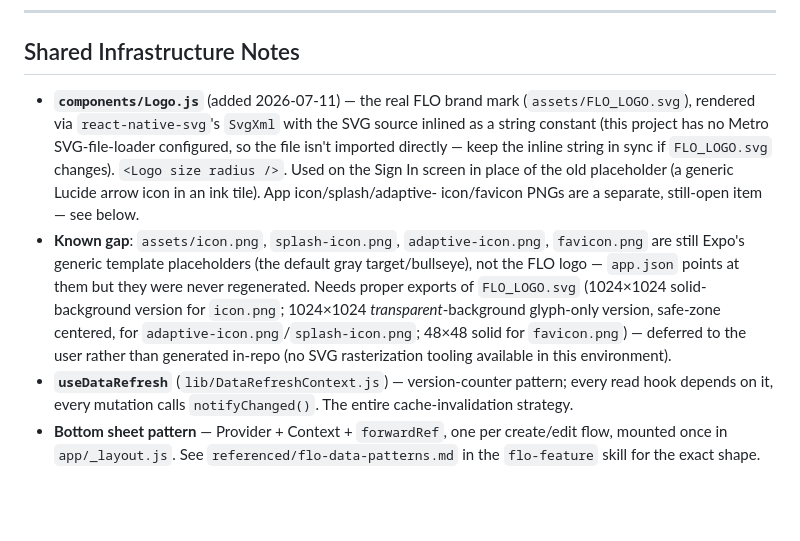
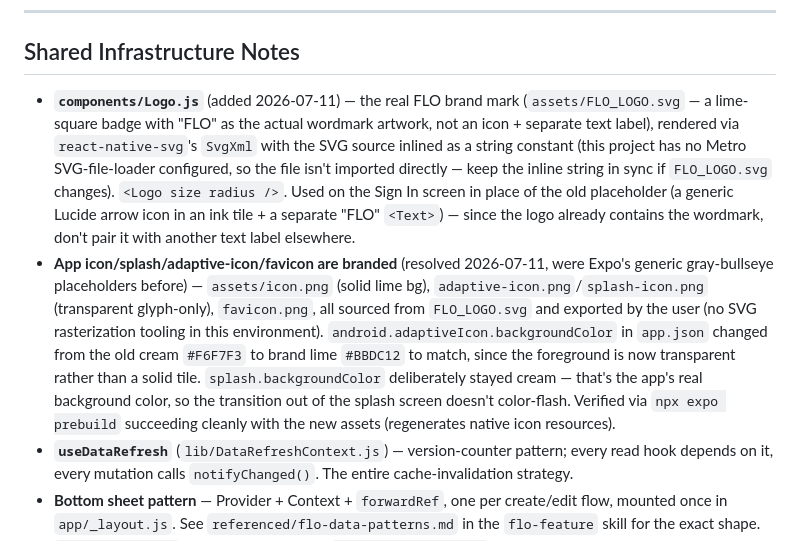
Before and after one commit to Shanks026/flo-expense-tracker-jul26, a Markdown page: .claude/features/00-index.md, the part around the change. Drawn GitHub-style; blank space fills up the shorter version.

Commit message:
Update index: logo/icon assets resolved

```diff
--- a/.claude/features/00-index.md
+++ b/.claude/features/00-index.md
@@ -125,22 +125,27 @@ sees Analytics/Budgets/Plans as empty, this is why — not a bug.
 ## Shared Infrastructure Notes
 
 - **`components/Logo.js`** (added 2026-07-11) — the real FLO brand mark
-  (`assets/FLO_LOGO.svg`), rendered via `react-native-svg`'s `SvgXml` with
-  the SVG source inlined as a string constant (this project has no
-  Metro SVG-file-loader configured, so the file isn't imported directly —
-  keep the inline string in sync if `FLO_LOGO.svg` changes). `<Logo size
-  radius />`. Used on the Sign In screen in place of the old placeholder
-  (a generic Lucide arrow icon in an ink tile). App icon/splash/adaptive-
-  icon/favicon PNGs are a separate, still-open item — see below.
-- **Known gap**: `assets/icon.png`, `splash-icon.png`, `adaptive-icon.png`,
-  `favicon.png` are still Expo's generic template placeholders (the
-  default gray target/bullseye), not the FLO logo — `app.json` points at
-  them but they were never regenerated. Needs proper exports of
-  `FLO_LOGO.svg` (1024×1024 solid-background version for `icon.png`;
-  1024×1024 *transparent*-background glyph-only version, safe-zone
-  centered, for `adaptive-icon.png`/`splash-icon.png`; 48×48 solid for
-  `favicon.png`) — deferred to the user rather than generated in-repo
-  (no SVG rasterization tooling available in this environment).
+  (`assets/FLO_LOGO.svg` — a lime-square badge with "FLO" as the actual
+  wordmark artwork, not an icon + separate text label), rendered via
+  `react-native-svg`'s `SvgXml` with the SVG source inlined as a string
+  constant (this project has no Metro SVG-file-loader configured, so the
+  file isn't imported directly — keep the inline string in sync if
+  `FLO_LOGO.svg` changes). `<Logo size radius />`. Used on the Sign In
+  screen in place of the old placeholder (a generic Lucide arrow icon in
+  an ink tile + a separate "FLO" `<Text>`) — since the logo already
+  contains the wordmark, don't pair it with another text label elsewhere.
+- **App icon/splash/adaptive-icon/favicon are branded** (resolved
+  2026-07-11, were Expo's generic gray-bullseye placeholders before) —
+  `assets/icon.png` (solid lime bg), `adaptive-icon.png`/`splash-icon.png`
+  (transparent glyph-only), `favicon.png`, all sourced from `FLO_LOGO.svg`
+  and exported by the user (no SVG rasterization tooling in this
+  environment). `android.adaptiveIcon.backgroundColor` in `app.json`
+  changed from the old cream `#F6F7F3` to brand lime `#BBDC12` to match,
+  since the foreground is now transparent rather than a solid tile.
+  `splash.backgroundColor` deliberately stayed cream — that's the app's
+  real background color, so the transition out of the splash screen
+  doesn't color-flash. Verified via `npx expo prebuild` succeeding
+  cleanly with the new assets (regenerates native icon resources).
 - **`useDataRefresh`** (`lib/DataRefreshContext.js`) — version-counter
   pattern; every read hook depends on it, every mutation calls
   `notifyChanged()`. The entire cache-invalidation strategy.
```
